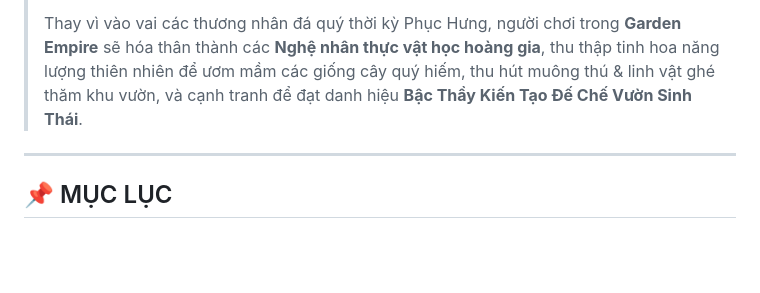
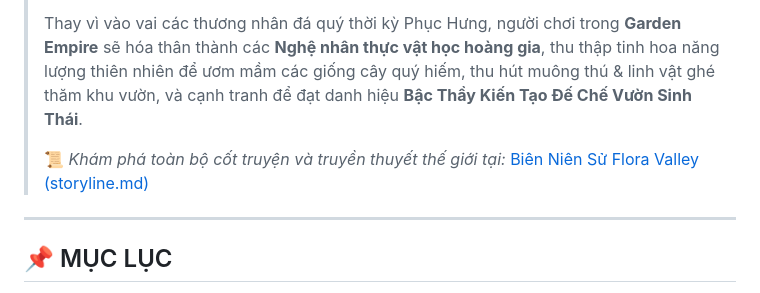
Before and after one commit to Sleepy2608/GardenEmpireGame, a Markdown page: .doc/how_to_play.md, the part around the change. GitHub-like rendering; blank space fills up the shorter version.

```diff
--- a/.doc/how_to_play.md
+++ b/.doc/how_to_play.md
@@ -3,6 +3,8 @@
 > **Garden Empire** là tựa game chiến thuật xây dựng động cơ tài nguyên (Engine Building) thời gian thực dành cho **2 đến 4 người chơi**, được chuyển thể và lấy cảm hứng trọn vẹn từ kiệt tác board game đoạt giải quốc tế **[Splendor](https://en.wikipedia.org/wiki/Splendor_(game))** (thiết kế bởi Marc André).
 >
 > Thay vì vào vai các thương nhân đá quý thời kỳ Phục Hưng, người chơi trong **Garden Empire** sẽ hóa thân thành các **Nghệ nhân thực vật học hoàng gia**, thu thập tinh hoa năng lượng thiên nhiên để ươm mầm các giống cây quý hiếm, thu hút muông thú & linh vật ghé thăm khu vườn, và cạnh tranh để đạt danh hiệu **Bậc Thầy Kiến Tạo Đế Chế Vườn Sinh Thái**.
+>
+> 📜 *Khám phá toàn bộ cốt truyện và truyền thuyết thế giới tại:* [Biên Niên Sử Flora Valley (storyline.md)](storyline.md)
 
 ---
 
```
Also changed, not shown: .doc/storyline.md (added, +214 -0 lines), README.md (+3 -0 lines).
